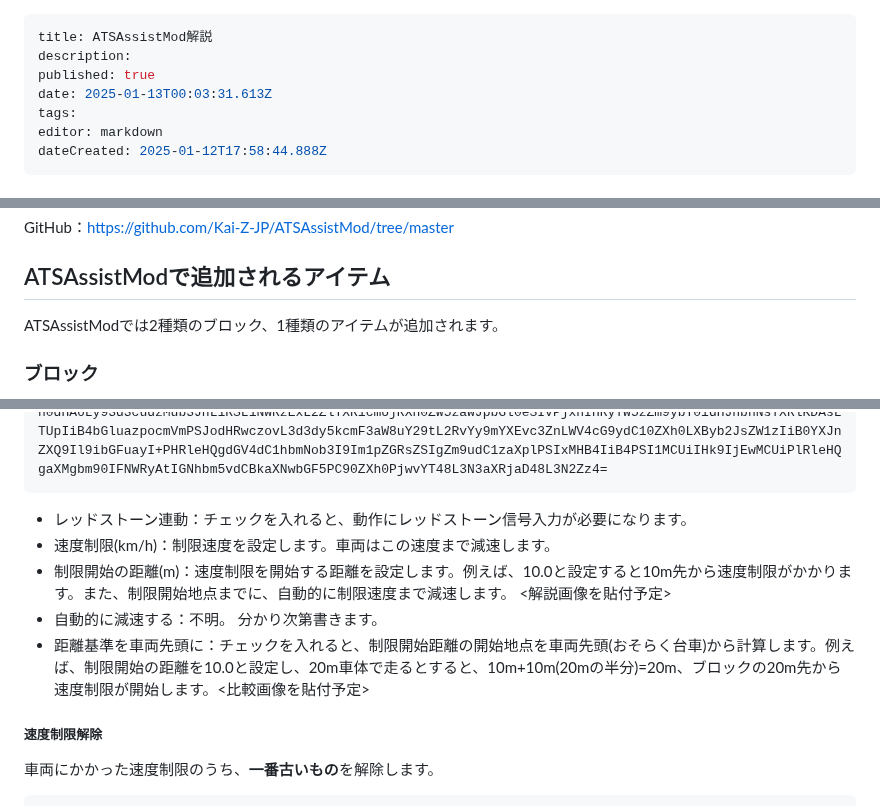
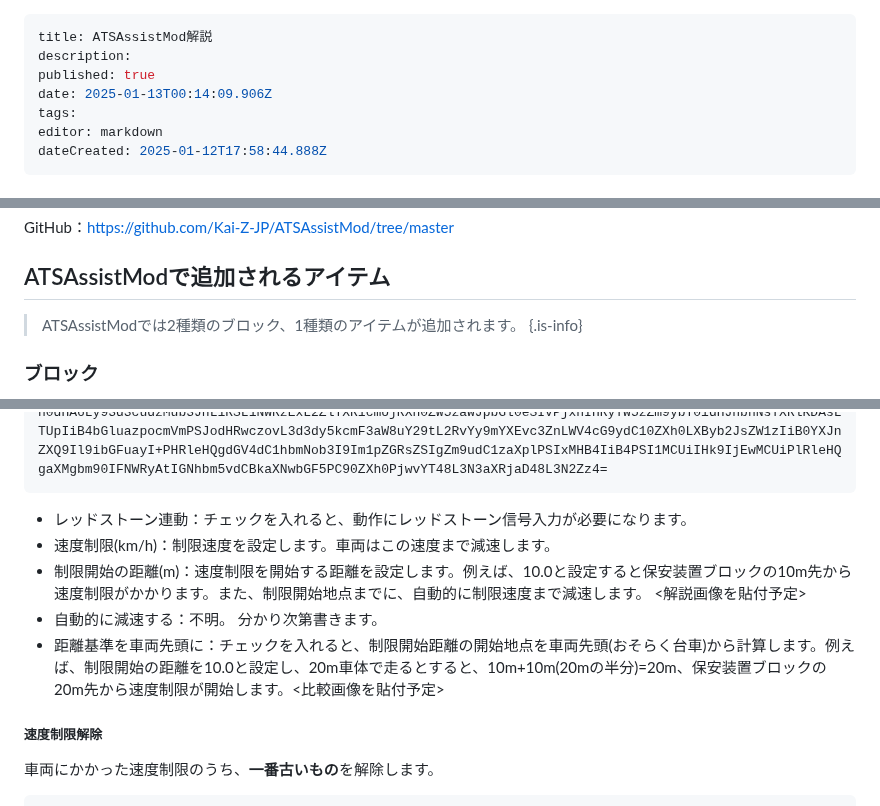
Before and after one commit to Builder256/RTM-Wiki, a Markdown page: mod-usage/ATSAssitMod.md, 3 parts joined by grey strips. Rendered like a GitHub page.

Commit message:
docs: update mod-usage/ATSAssitMod

```diff
--- a/mod-usage/ATSAssitMod.md
+++ b/mod-usage/ATSAssitMod.md
@@ -2,7 +2,7 @@
 title: ATSAssistMod解説
 description:
 published: true
-date: 2025-01-13T00:03:31.613Z
+date: 2025-01-13T00:14:09.906Z
 tags:
 editor: markdown
 dateCreated: 2025-01-12T17:58:44.888Z
@@ -28,7 +28,9 @@ dateCreated: 2025-01-12T17:58:44.888Z
 GitHub：https://github.com/Kai-Z-JP/ATSAssistMod/tree/master
 
 ## ATSAssistModで追加されるアイテム
-ATSAssistModでは2種類のブロック、1種類のアイテムが追加されます。
+> ATSAssistModでは2種類のブロック、1種類のアイテムが追加されます。
+{.is-info}
+
 
 ### ブロック
 - 保安装置ブロック
@@ -74,9 +76,9 @@
 
 - レッドストーン連動：チェックを入れると、動作にレッドストーン信号入力が必要になります。
 - 速度制限(km/h)：制限速度を設定します。車両はこの速度まで減速します。
-- 制限開始の距離(m)：速度制限を開始する距離を設定します。例えば、10.0と設定すると10m先から速度制限がかかります。また、制限開始地点までに、自動的に制限速度まで減速します。 <解説画像を貼付予定>
+- 制限開始の距離(m)：速度制限を開始する距離を設定します。例えば、10.0と設定すると保安装置ブロックの10m先から速度制限がかかります。また、制限開始地点までに、自動的に制限速度まで減速します。 <解説画像を貼付予定>
 - 自動的に減速する：不明。 分かり次第書きます。
-- 距離基準を車両先頭に：チェックを入れると、制限開始距離の開始地点を車両先頭(おそらく台車)から計算します。例えば、制限開始の距離を10.0と設定し、20m車体で走るとすると、10m+10m(20mの半分)=20m、ブロックの20m先から速度制限が開始します。<比較画像を貼付予定>
+- 距離基準を車両先頭に：チェックを入れると、制限開始距離の開始地点を車両先頭(おそらく台車)から計算します。例えば、制限開始の距離を10.0と設定し、20m車体で走るとすると、10m+10m(20mの半分)=20m、保安装置ブロックの20m先から速度制限が開始します。<比較画像を貼付予定>
 
 ##### 速度制限解除
 車両にかかった速度制限のうち、**一番古いもの**を解除します。
```
Also changed, not shown: other parts of mod-usage/ATSAssitMod.md (+1 -1 lines).
